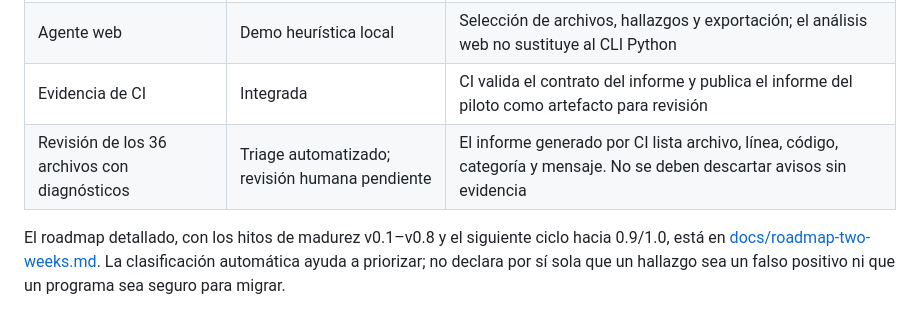
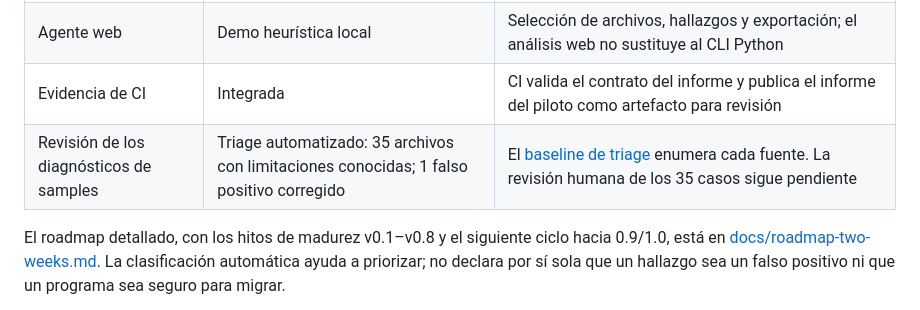
Before and after one commit to orbitalronin94/cobol2py, a Markdown page: README.md, the part around the change. Drawn GitHub-style.

Commit message:
Update 0.8 docs with verified sample triage results

```diff
--- a/README.md
+++ b/README.md
@@ -17,7 +17,7 @@ El plan inicial de diez días se ha ampliado hasta un hito de ingeniería 0.8: t
 | Piloto integrado | Informe de esquema v2 | Traducción, sintaxis, clasificación por código/categoría y enlaces exactos a fixtures candidatas; no ejecuta los programas generados |
 | Agente web | Demo heurística local | Selección de archivos, hallazgos y exportación; el análisis web no sustituye al CLI Python |
 | Evidencia de CI | Integrada | CI valida el contrato del informe y publica el informe del piloto como artefacto para revisión |
-| Revisión de los 36 archivos con diagnósticos | Triage automatizado; revisión humana pendiente | El informe generado por CI lista archivo, línea, código, categoría y mensaje. No se deben descartar avisos sin evidencia |
+| Revisión de los diagnósticos de samples | Triage automatizado: 35 archivos con limitaciones conocidas; 1 falso positivo corregido | El [baseline de triage](docs/pilot-diagnostics-baseline.md) enumera cada fuente. La revisión humana de los 35 casos sigue pendiente |
 
 El roadmap detallado, con los hitos de madurez v0.1–v0.8 y el siguiente ciclo hacia 0.9/1.0, está en [docs/roadmap-two-weeks.md](docs/roadmap-two-weeks.md). La clasificación automática ayuda a priorizar; no declara por sí sola que un hallazgo sea un falso positivo ni que un programa sea seguro para migrar.
 
```
